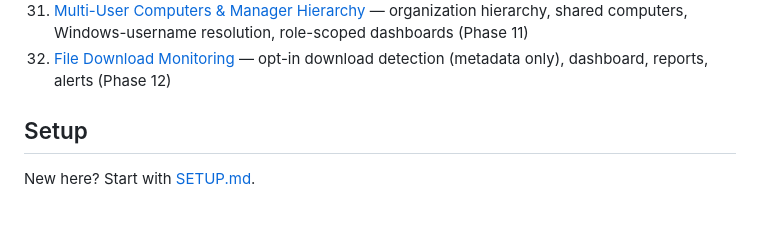
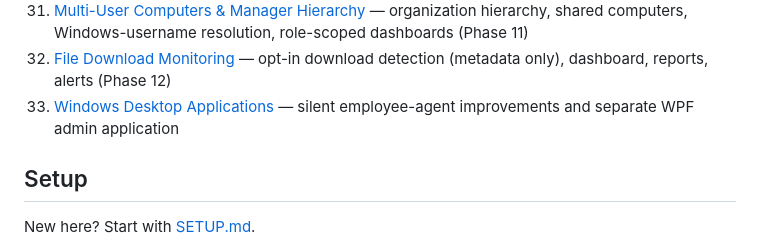
Before and after one commit to techmatterglobals/treck, a Markdown page: README.md, the part around the change. Drawn GitHub-style; blank space fills up the shorter version.

```diff
--- a/README.md
+++ b/README.md
@@ -88,6 +88,7 @@ The full technical design lives in [`docs/`](docs/):
 30. [Production Release](docs/30-production-release.md) — final architecture, deployment, upgrade, operations, v1.0 release notes (Phase 10)
 31. [Multi-User Computers & Manager Hierarchy](docs/31-multi-user-computer-and-manager-hierarchy.md) — organization hierarchy, shared computers, Windows-username resolution, role-scoped dashboards (Phase 11)
 32. [File Download Monitoring](docs/32-file-download-monitoring.md) — opt-in download detection (metadata only), dashboard, reports, alerts (Phase 12)
+33. [Windows Desktop Applications](docs/33-windows-desktop-applications.md) — silent employee-agent improvements and separate WPF admin application
 
 ## Setup
 
```
Also changed, not shown: docs/33-windows-desktop-applications.md (added, +315 -0 lines), docs/README.md (+1 -0 lines).
